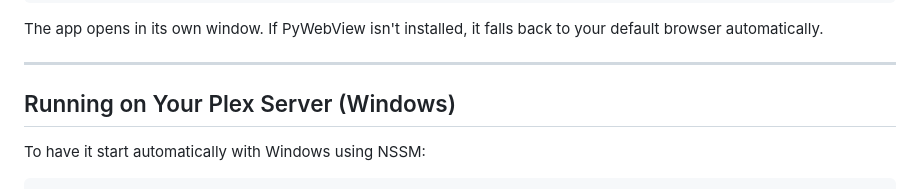
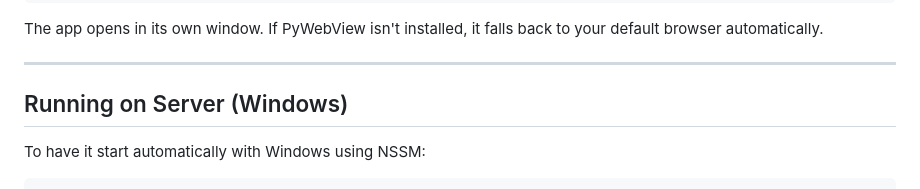
Before and after one commit to princesayian/forge-desktop, a Markdown page: README.md, the part around the change. GitHub-like rendering.

```diff
--- a/README.md
+++ b/README.md
@@ -70,7 +70,7 @@ The app opens in its own window. If PyWebView isn't installed, it falls back to
 
 ---
 
-## Running on Your Plex Server (Windows)
+## Running on Server (Windows)
 
 To have it start automatically with Windows using NSSM:
 
```
